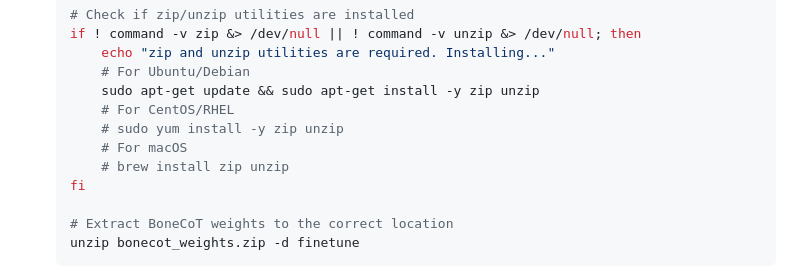
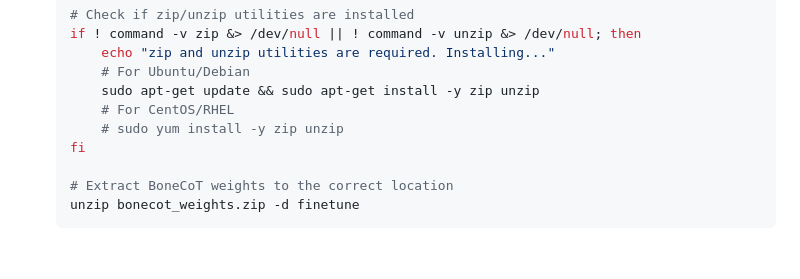
Before and after one commit to FrankZhangRp/BoneCoT, a Markdown page: README.md, the part around the change. Drawn GitHub-style; blank space fills up the shorter version.

```diff
--- a/README.md
+++ b/README.md
@@ -147,8 +147,6 @@ We introduce how to prepare the data, model weights and assets for fine-tuning a
         sudo apt-get update && sudo apt-get install -y zip unzip
         # For CentOS/RHEL
         # sudo yum install -y zip unzip
-        # For macOS
-        # brew install zip unzip
     fi
 
     # Extract BoneCoT weights to the correct location
```
